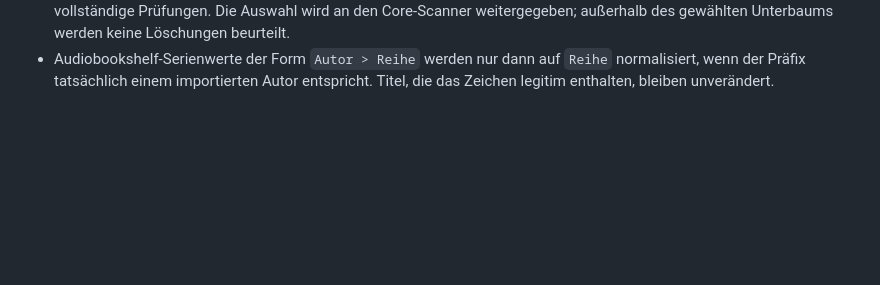
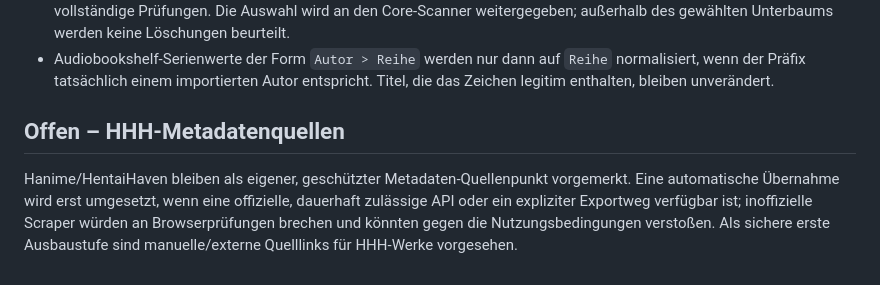
Before and after one commit to Fenron-dev/Fundus2, a Markdown page: docs/REVIEW_2026-09.md, the part around the change. Drawn GitHub-style; blank space fills up the shorter version.

Commit message:
docs: record hhh metadata source constraints

```diff
--- a/docs/REVIEW_2026-09.md
+++ b/docs/REVIEW_2026-09.md
@@ -1050,3 +1050,12 @@ Einzelwerke und eine Bearbeitungsmöglichkeit für Personen selbst.
 - Audiobookshelf-Serienwerte der Form `Autor > Reihe` werden nur dann auf
   `Reihe` normalisiert, wenn der Präfix tatsächlich einem importierten Autor
   entspricht. Titel, die das Zeichen legitim enthalten, bleiben unverändert.
+
+## Offen – HHH-Metadatenquellen
+
+Hanime/HentaiHaven bleiben als eigener, geschützter Metadaten-Quellenpunkt
+vorgemerkt. Eine automatische Übernahme wird erst umgesetzt, wenn eine
+offizielle, dauerhaft zulässige API oder ein expliziter Exportweg verfügbar
+ist; inoffizielle Scraper würden an Browserprüfungen brechen und könnten gegen
+die Nutzungsbedingungen verstoßen. Als sichere erste Ausbaustufe sind
+manuelle/externe Quelllinks für HHH-Werke vorgesehen.
```
